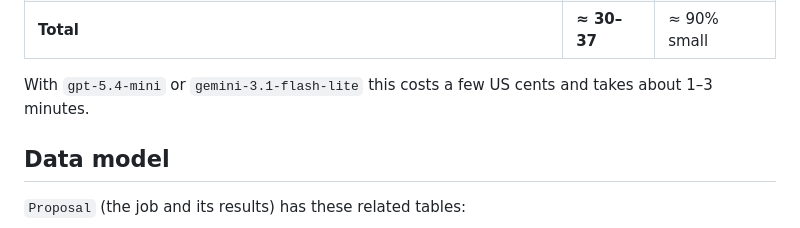
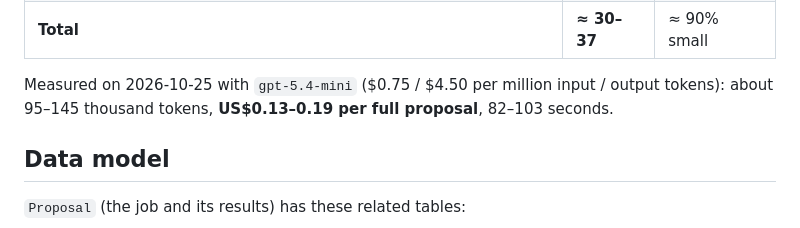
Before and after one commit to mohamadmoin/proposal_agent, a Markdown page: docs/DESIGN.md, the part around the change. GitHub-like rendering.

Commit message:
Docs: measured cost per proposal with real gpt-5.4-mini prices (US$0.13–0.19)
Co-Authored-By: Claude Opus 5.5 <noreply@anthropic.com>

```diff
--- a/docs/DESIGN.md
+++ b/docs/DESIGN.md
@@ -82,7 +82,7 @@ browser ──► Django (web pages + JSON API, django-ninja) ──► MySQL
 | Introduction parts 1–2 (StatPearls) and parts 3–4 (background) | 2 | strong, small |
 | **Total** | **≈ 30–37** | ≈ 90% small |
 
-With `gpt-5.4-mini` or `gemini-3.1-flash-lite` this costs a few US cents and takes about 1–3 minutes.
+Measured on 2026-10-25 with `gpt-5.4-mini` ($0.75 / $4.50 per million input / output tokens): about 95–145 thousand tokens, **US$0.13–0.19 per full proposal**, 82–103 seconds.
 
 ## Data model
 
```
Also changed, not shown: workshop/OUTLINE.md (+1 -1 lines).
